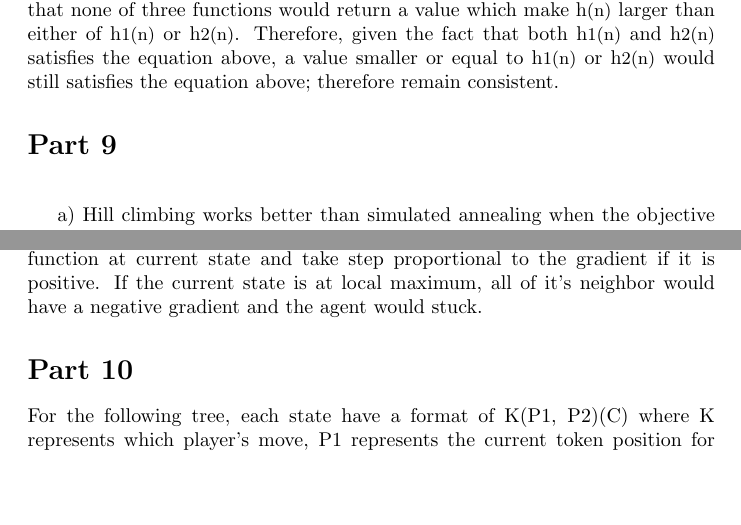
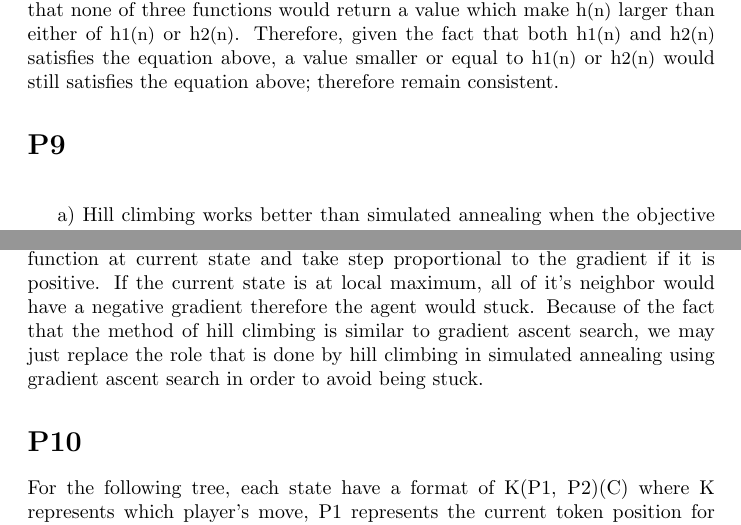
Before and after one commit to johnstrauser/IntroAI, a LaTeX problem sheet (Homework 2/latex/assignment2.tex): two parts of pages 4 and 5 of 6, joined at a grey line, cut so that both start at the same text, the shorter picture padded with empty space. Compiled offline with pdfLaTeX.

Commit message:
Some changes

```diff
--- a/Homework 2/latex/assignment2.tex
+++ b/Homework 2/latex/assignment2.tex
@@ -248,7 +248,7 @@ h{\small(n)} $\le$ c{\small(n')} + h{\small(n')}
 
 There are plenty of explanations being done in part 1), therefore we are going to explain 2) in a simple way. Through observation in part 1), we can notice that none of three functions would return a value which make h{\small(n)} larger than either of h{\small1(n)} or h{\small2(n)}. Therefore, given the fact that both h{\small 1(n)} and h{\small 2(n)} satisfies the equation above, a value smaller or equal to h{\small 1(n)} or h{\small 2(n)} would still satisfies the equation above; therefore remain consistent.
 
-\section*{Part 9}
+\section*{P9}
 
 \hspace{5mm}
 
@@ -262,9 +262,9 @@ d) The simulated annealing would return a value which is or near the global maxi
 
 e) Since the formal simulated annealing only stores the current and the next state, there would be a lot redundancy work being done when running the algorithm. However, given that we have enough memory to hold more information, we can simply start from the beginning of the objective function, traverse and store each state's measure of goodness until the end of the objective function. Then, we just pick the one which has the best measurement of goodness as return value.
 
-f) The key of gradient ascent search is calculate the gradient of the objective function at current state and take step proportional to the gradient if it is positive. If the current state is at local maximum, all of it's neighbor would have a negative gradient and the agent would stuck.
+f) The key of gradient ascent search is calculate the gradient of the objective function at current state and take step proportional to the gradient if it is positive. If the current state is at local maximum, all of it's neighbor would have a negative gradient therefore the agent would stuck. Because of the fact that the method of hill climbing is similar to gradient ascent search, we may just replace the role that is done by hill climbing in simulated annealing using gradient ascent search in order to avoid being stuck.
 
-\section*{Part 10}
+\section*{P10}
 
 For the following tree, each state have a format of K(P1, P2)(C) where K represents which player's move, P1 represents the current token position for player A, P2 represents the current token position for player B, C represents the minmax value of the state. Note: the end state has no K.
 
```
Also changed, not shown: Homework 2/latex/assignment2.pdf, Homework 2/latex/assignment2.tex (10 more changed lines), 2 other files.
